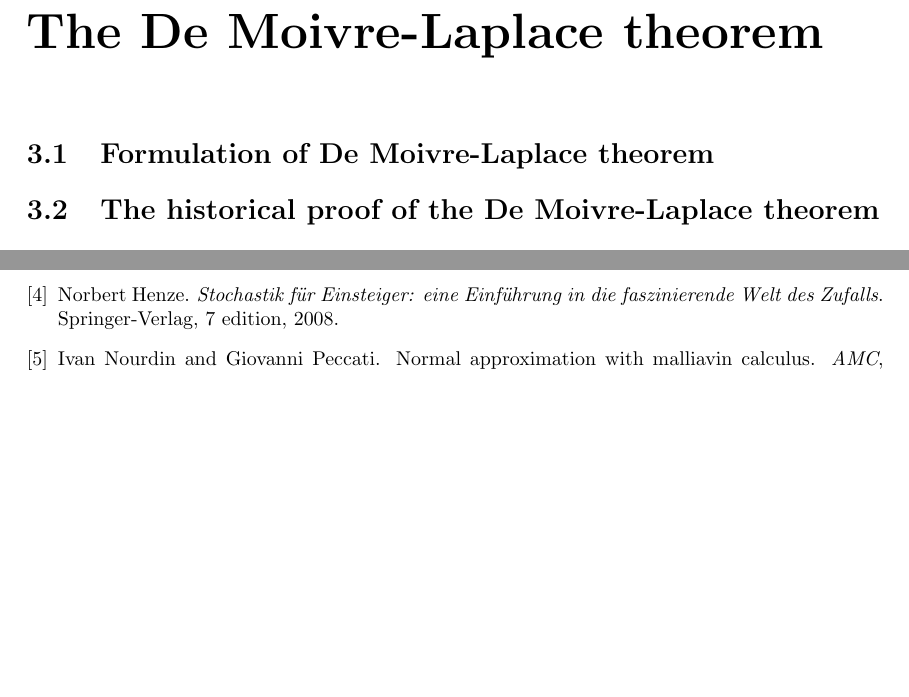
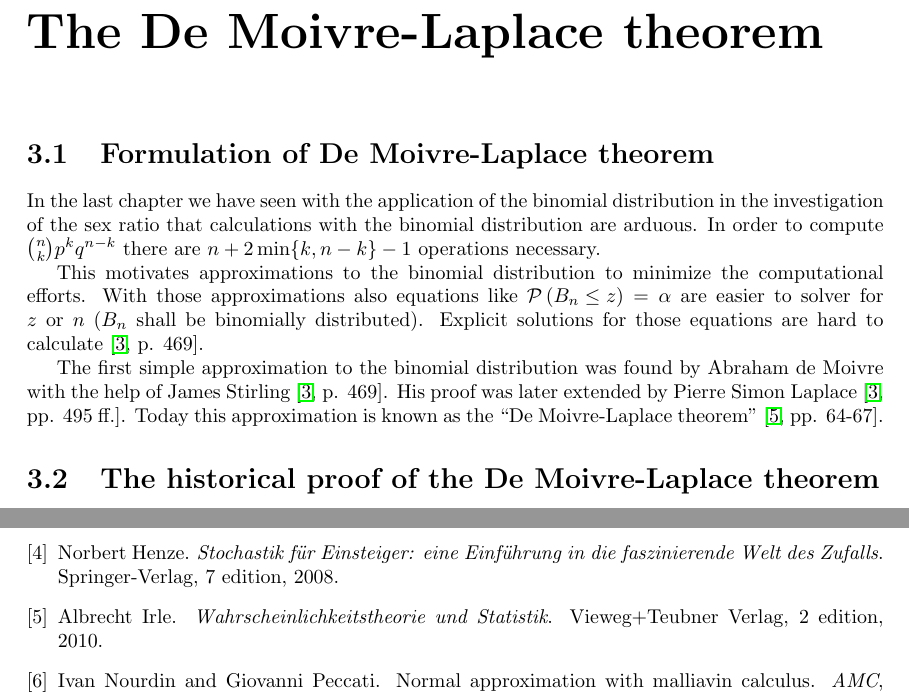
Before and after one commit to kulla/moivre_laplace_theorem, a LaTeX book (moivre_laplace_theorem.tex, which reads theorem.tex): two parts of pages 19 and 43 of 43, joined at a grey line, cut so that both start at the same text, the shorter picture padded with empty space. Compiled offline with pdfLaTeX.

Commit message:
first part of "Formulation of De Moivre-Laplace theorem"

```diff
--- a/theorem.tex
+++ b/theorem.tex
@@ -1,6 +1,12 @@
 \chapter{The De Moivre-Laplace theorem}
 
 \section{Formulation of De Moivre-Laplace theorem}
+
+In the last chapter we have seen with the application of the binomial distribution in the investigation of the sex ratio that calculations with the binomial distribution are arduous. In order to compute $\binom nk p^kq^{n-k}$ there are $n+2\min\{k,n-k\}-1$ operations necessary.
+
+This motivates approximations to the binomial distribution to minimize the computational efforts. With those approximations also equations like $\P{\Bs \le z}=\alpha$ are easier to solver for $z$ or $n$ ($\Bs$ shall be binomially distributed). Explicit solutions for those equations are hard to calculate~\cite[p. 469]{hald1}.
+
+The first simple approximation to the binomial distribution was found by Abraham de Moivre with the help of James Stirling~\cite[p. 469]{hald1}. His proof was later extended by Pierre Simon Laplace~\cite[pp. 495 ff.]{hald1}. Today this approximation is known as the ``De Moivre-Laplace theorem''~\cite[pp. 64-67]{irle}. \todo{besseres Zitat}
 
 \section{The historical proof of the De Moivre-Laplace theorem}
 
```
